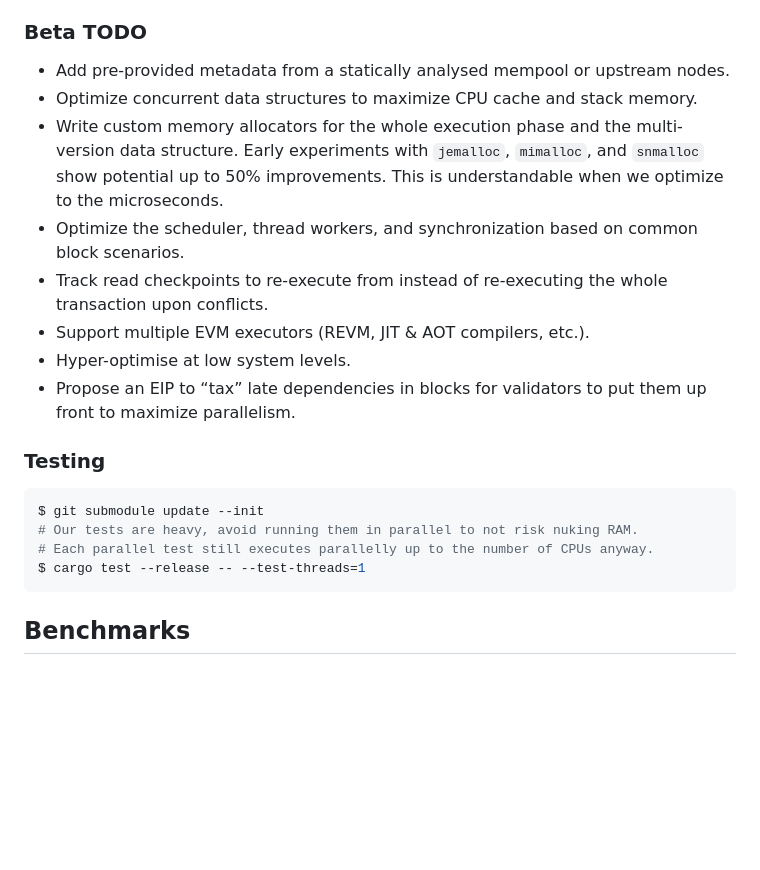
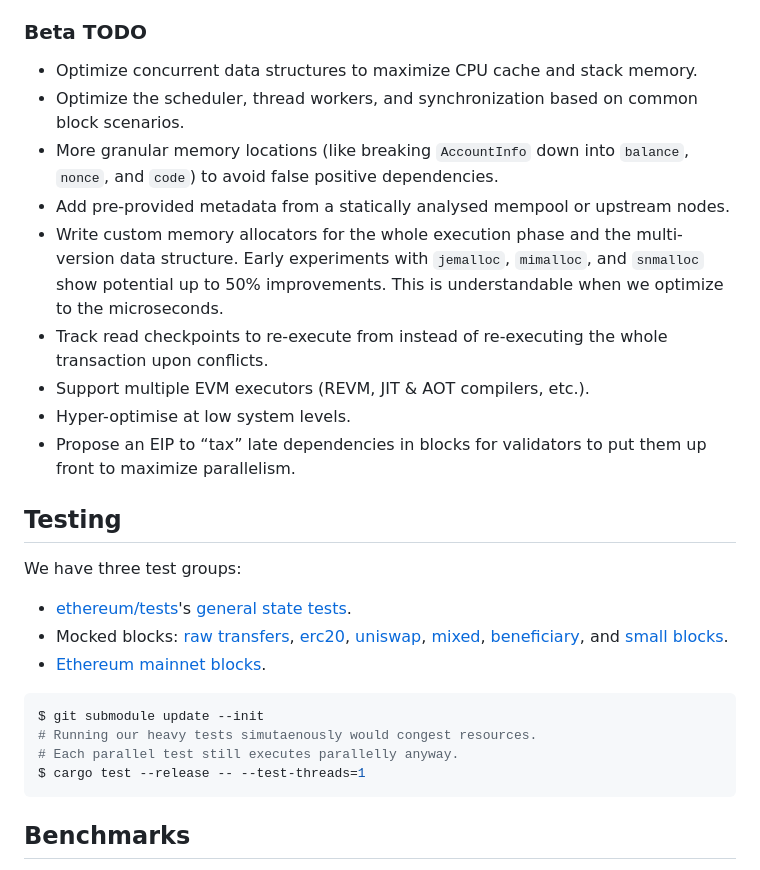
Before and after one commit to risechain/pevm, a Markdown page: README.md, the part around the change printed below. Rendered like a GitHub page; blank space fills up the shorter version.

````diff
--- a/README.md
+++ b/README.md
@@ -44,21 +50,28 @@ Finally, while Aptos and Polygon embed their Block-STM implementation directly i
 
 ### Beta TODO
 
+- Optimize concurrent data structures to maximize CPU cache and stack memory.
+- Optimize the scheduler, thread workers, and synchronization based on common block scenarios.
+- More granular memory locations (like breaking `AccountInfo` down into `balance`, `nonce`, and `code`) to avoid false positive dependencies.
 - Add pre-provided metadata from a statically analysed mempool or upstream nodes.
-- Optimize concurrent data structures to maximize CPU cache and stack memory.
 - Write custom memory allocators for the whole execution phase and the multi-version data structure. Early experiments with `jemalloc`, `mimalloc`, and `snmalloc` show potential up to 50% improvements. This is understandable when we optimize to the microseconds.
-- Optimize the scheduler, thread workers, and synchronization based on common block scenarios.
 - Track read checkpoints to re-execute from instead of re-executing the whole transaction upon conflicts.
 - Support multiple EVM executors (REVM, JIT & AOT compilers, etc.).
 - Hyper-optimise at low system levels.
 - Propose an EIP to “tax” late dependencies in blocks for validators to put them up front to maximize parallelism.
 
-### Testing
+## Testing
 
-```bash
+We have three test groups:
+
+- [ethereum/tests](https://github.com/ethereum/tests)'s [general state tests](tests/ethereum/main.rs).
+- Mocked blocks: [raw transfers](tests/raw_transfers.rs), [erc20](tests/erc20/main.rs), [uniswap](tests/uniswap/main.rs), [mixed](tests/mixed.rs), [beneficiary](tests/beneficiary.rs), and [small blocks](tests/small_blocks.rs).
+- [Ethereum mainnet blocks](tests/mainnet.rs).
+
+```sh
 $ git submodule update --init
-# Our tests are heavy, avoid running them in parallel to not risk nuking RAM.
-# Each parallel test still executes parallelly up to the number of CPUs anyway.
+# Running our heavy tests simutaenously would congest resources.
+# Each parallel test still executes parallelly anyway.
 $ cargo test --release -- --test-threads=1
 ```
 
````
Also changed, not shown: other parts of README.md (+8 -2 lines), benches/README.md (+27 -16 lines).
